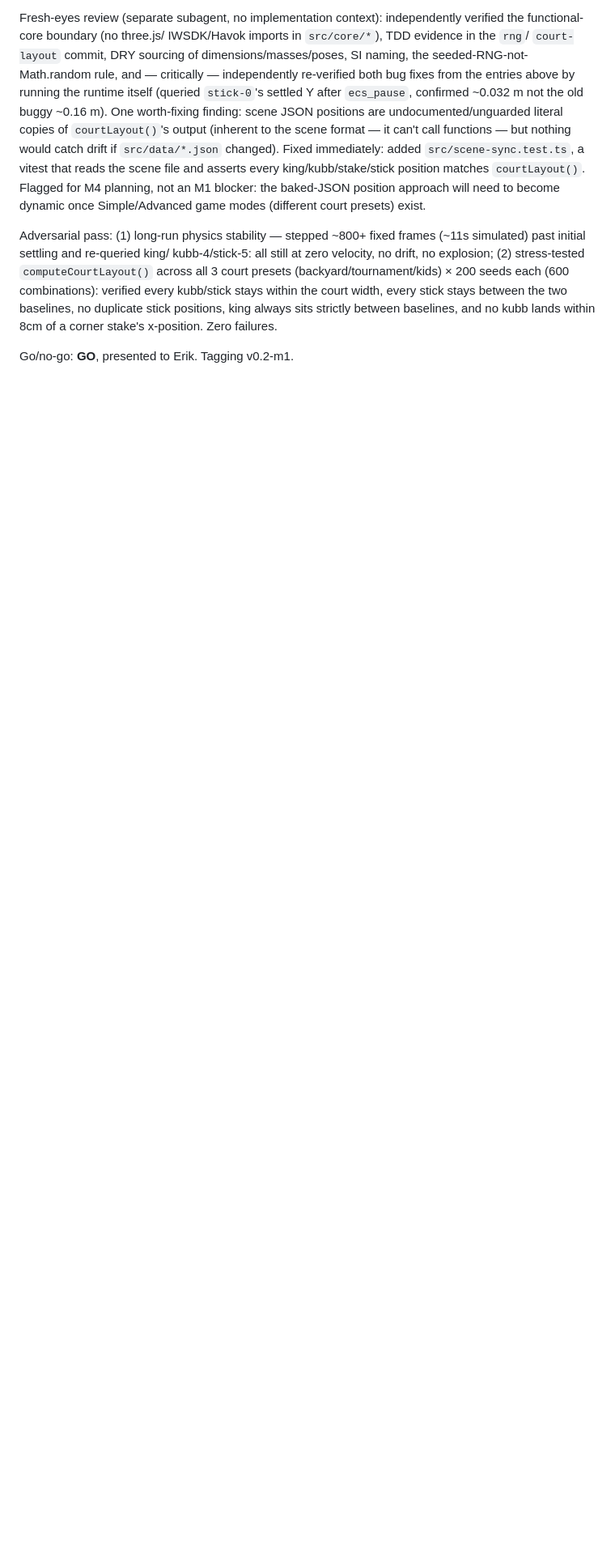
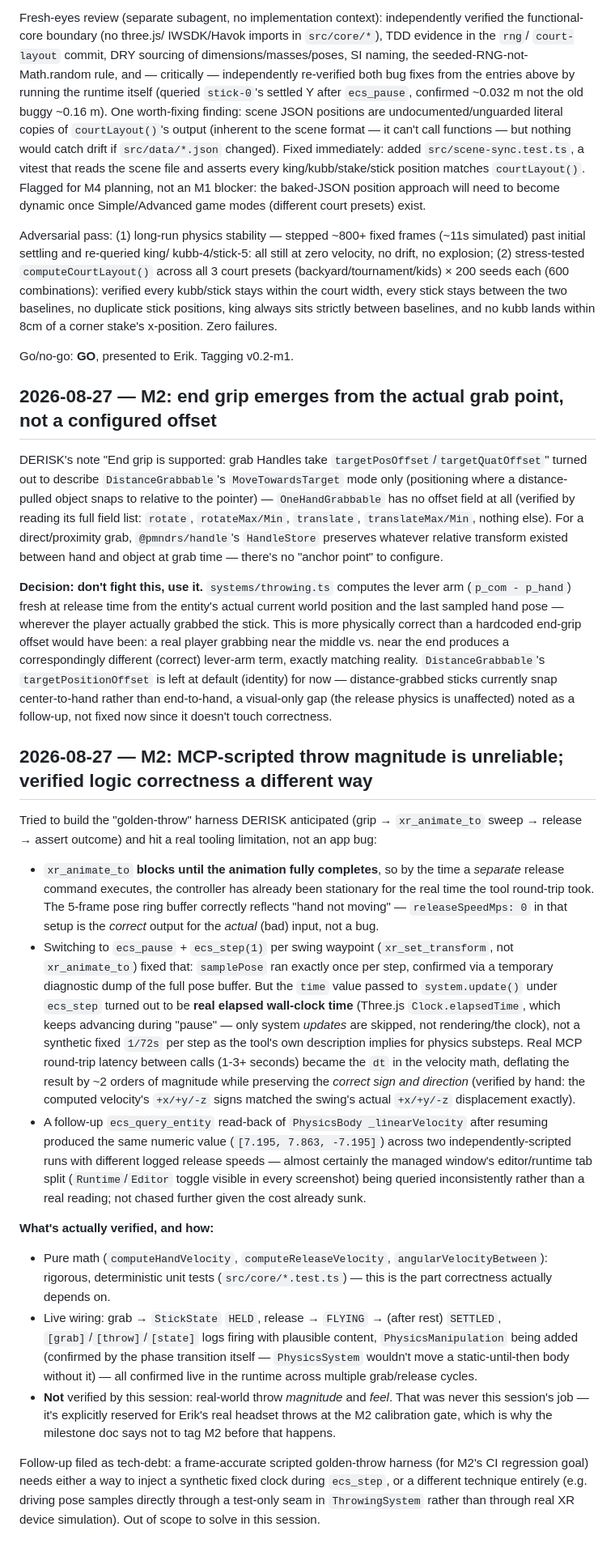
Before and after one commit to Steken3344/kubborama, a Markdown page: docs/DECISIONS.md, the part around the change. Shown at 81% size. GitHub-like rendering; blank space fills up the shorter version.

Commit message:
docs(m2): record end-grip design decision and golden-throw testing findings
End grip emerges from the actual grab point (lever arm computed live
from current CoM/hand positions) rather than a configured offset —
DistanceGrabbable's targetPositionOffset only affects distance-grab
snapping, not proximity grab.

Documents the MCP-scripted-throw magnitude limitation found while
building a golden-throw harness (xr_animate_to blocks until complete;
ecs_step's time parameter is real wall-clock time, not a synthetic
fixed step) and what was verified instead: rigorous unit tests on the
pure math, live confirmation of the grab/release state machine and
event flow. Filed as gh#2, not blocking — real throw-feel verification
is Erik's headset calibration gate, not a scripted regression suite.

Co-Authored-By: Claude Sonnet 5 <noreply@anthropic.com>

```diff
--- a/docs/DECISIONS.md
+++ b/docs/DECISIONS.md
@@ -432,3 +432,88 @@ always sits strictly between baselines, and no kubb lands within 8cm
 of a corner stake's x-position. Zero failures.
 
 Go/no-go: **GO**, presented to Erik. Tagging v0.2-m1.
+
+## 2026-08-27 — M2: end grip emerges from the actual grab point, not a configured offset
+
+DERISK's note "End grip is supported: grab Handles take
+`targetPosOffset`/`targetQuatOffset`" turned out to describe
+`DistanceGrabbable`'s `MoveTowardsTarget` mode only (positioning where
+a distance-pulled object snaps to relative to the pointer) —
+`OneHandGrabbable` has no offset field at all (verified by reading its
+full field list: `rotate`, `rotateMax/Min`, `translate`,
+`translateMax/Min`, nothing else). For a direct/proximity grab,
+`@pmndrs/handle`'s `HandleStore` preserves whatever relative transform
+existed between hand and object at grab time — there's no "anchor
+point" to configure.
+
+**Decision: don't fight this, use it.** `systems/throwing.ts` computes
+the lever arm (`p_com - p_hand`) fresh at release time from the
+entity's actual current world position and the last sampled hand pose
+— wherever the player actually grabbed the stick. This is more
+physically correct than a hardcoded end-grip offset would have been:
+a real player grabbing near the middle vs. near the end produces a
+correspondingly different (correct) lever-arm term, exactly matching
+reality. `DistanceGrabbable`'s `targetPositionOffset` is left at
+default (identity) for now — distance-grabbed sticks currently snap
+center-to-hand rather than end-to-hand, a visual-only gap (the release
+physics is unaffected) noted as a follow-up, not fixed now since it
+doesn't touch correctness.
+
+## 2026-08-27 — M2: MCP-scripted throw magnitude is unreliable; verified logic correctness a different way
+
+Tried to build the "golden-throw" harness DERISK anticipated (grip →
+`xr_animate_to` sweep → release → assert outcome) and hit a real
+tooling limitation, not an app bug:
+
+- `xr_animate_to` **blocks until the animation fully completes**, so
+  by the time a _separate_ release command executes, the controller
+  has already been stationary for the real time the tool round-trip
+  took. The 5-frame pose ring buffer correctly reflects "hand not
+  moving" — `releaseSpeedMps: 0` in that setup is the _correct_ output
+  for the _actual_ (bad) input, not a bug.
+- Switching to `ecs_pause` + `ecs_step(1)` per swing waypoint
+  (`xr_set_transform`, not `xr_animate_to`) fixed that: `samplePose`
+  ran exactly once per step, confirmed via a temporary diagnostic dump
+  of the full pose buffer. But the `time` value passed to
+  `system.update()` under `ecs_step` turned out to be **real elapsed
+  wall-clock time** (Three.js `Clock.elapsedTime`, which keeps
+  advancing during "pause" — only system _updates_ are skipped, not
+  rendering/the clock), not a synthetic fixed `1/72s` per step as the
+  tool's own description implies for physics substeps. Real MCP
+  round-trip latency between calls (1-3+ seconds) became the `dt` in
+  the velocity math, deflating the result by ~2 orders of magnitude
+  while preserving the _correct sign and direction_ (verified by hand:
+  the computed velocity's `+x/+y/-z` signs matched the swing's actual
+  `+x/+y/-z` displacement exactly).
+- A follow-up `ecs_query_entity` read-back of `PhysicsBody
+_linearVelocity` after resuming produced the same numeric value
+  (`[7.195, 7.863, -7.195]`) across two independently-scripted runs
+  with different logged release speeds — almost certainly the
+  managed window's editor/runtime tab split (`Runtime`/`Editor` toggle
+  visible in every screenshot) being queried inconsistently rather
+  than a real reading; not chased further given the cost already
+  sunk.
+
+**What's actually verified, and how:**
+
+- Pure math (`computeHandVelocity`, `computeReleaseVelocity`,
+  `angularVelocityBetween`): rigorous, deterministic unit tests
+  (`src/core/*.test.ts`) — this is the part correctness actually
+  depends on.
+- Live wiring: grab → `StickState` `HELD`, release → `FLYING` →
+  (after rest) `SETTLED`, `[grab]`/`[throw]`/`[state]` logs firing
+  with plausible content, `PhysicsManipulation` being added (confirmed
+  by the phase transition itself — `PhysicsSystem` wouldn't move a
+  static-until-then body without it) — all confirmed live in the
+  runtime across multiple grab/release cycles.
+- **Not** verified by this session: real-world throw _magnitude_ and
+  _feel_. That was never this session's job — it's explicitly reserved
+  for Erik's real headset throws at the M2 calibration gate, which is
+  why the milestone doc says not to tag M2 before that happens.
+
+Follow-up filed as tech-debt: a frame-accurate scripted golden-throw
+harness (for M2's CI regression goal) needs either a way to inject a
+synthetic fixed clock during `ecs_step`, or a different technique
+entirely (e.g. driving pose samples directly through a test-only
+seam in `ThrowingSystem` rather than through real XR device
+simulation). Out of scope to solve in this session.
```
